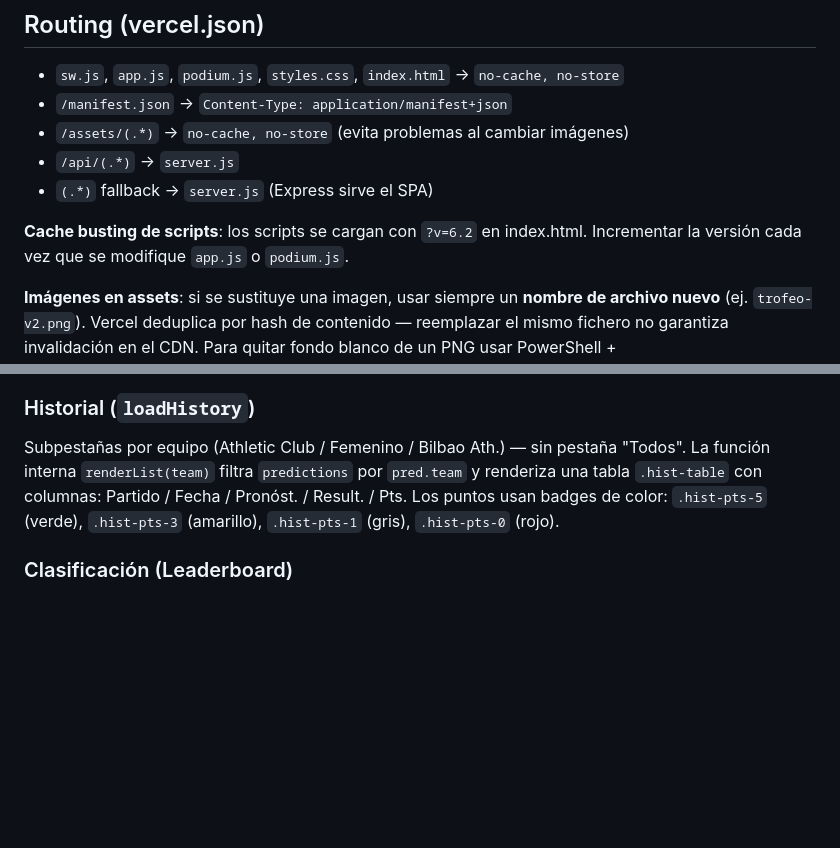
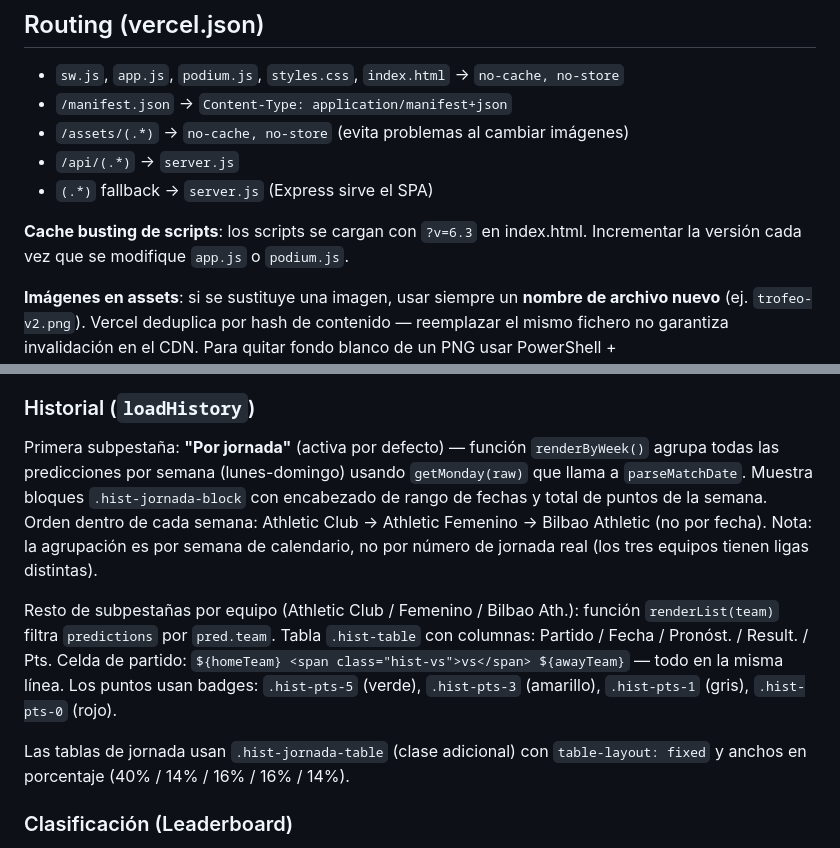
Before and after one commit to aitorulibarri/Bolilla-garras, a Markdown page: CLAUDE.md, 2 parts joined by grey strips. GitHub-like rendering; blank space fills up the shorter version.

Commit message:
CLAUDE.md: documentar subpestaña Por jornada y bump version a v6.3
Co-Authored-By: Claude Sonnet 4.6 <noreply@anthropic.com>

```diff
--- a/CLAUDE.md
+++ b/CLAUDE.md
@@ -49,7 +49,7 @@ vercel.json           Config deploy: rutas, headers, builds
 - `/api/(.*)` → `server.js`
 - `(.*)` fallback → `server.js` (Express sirve el SPA)
 
-**Cache busting de scripts**: los scripts se cargan con `?v=6.2` en index.html. Incrementar la versión cada vez que se modifique `app.js` o `podium.js`.
+**Cache busting de scripts**: los scripts se cargan con `?v=6.3` en index.html. Incrementar la versión cada vez que se modifique `app.js` o `podium.js`.
 
 **Imágenes en assets**: si se sustituye una imagen, usar siempre un **nombre de archivo nuevo** (ej. `trofeo-v2.png`). Vercel deduplica por hash de contenido — reemplazar el mismo fichero no garantiza invalidación en el CDN. Para quitar fondo blanco de un PNG usar PowerShell + `System.Drawing.Bitmap.MakeTransparent()`.
 
@@ -98,7 +98,11 @@ No hay botón por partido. `loadMatches()` añade un único botón "GUARDAR PRON
 
 ### Historial (`loadHistory`)
 
-Subpestañas por equipo (Athletic Club / Femenino / Bilbao Ath.) — sin pestaña "Todos". La función interna `renderList(team)` filtra `predictions` por `pred.team` y renderiza una tabla `.hist-table` con columnas: Partido / Fecha / Pronóst. / Result. / Pts. Los puntos usan badges de color: `.hist-pts-5` (verde), `.hist-pts-3` (amarillo), `.hist-pts-1` (gris), `.hist-pts-0` (rojo).
+Primera subpestaña: **"Por jornada"** (activa por defecto) — función `renderByWeek()` agrupa todas las predicciones por semana (lunes-domingo) usando `getMonday(raw)` que llama a `parseMatchDate`. Muestra bloques `.hist-jornada-block` con encabezado de rango de fechas y total de puntos de la semana. Orden dentro de cada semana: Athletic Club → Athletic Femenino → Bilbao Athletic (no por fecha). Nota: la agrupación es por semana de calendario, no por número de jornada real (los tres equipos tienen ligas distintas).
+
+Resto de subpestañas por equipo (Athletic Club / Femenino / Bilbao Ath.): función `renderList(team)` filtra `predictions` por `pred.team`. Tabla `.hist-table` con columnas: Partido / Fecha / Pronóst. / Result. / Pts. Celda de partido: `${homeTeam} <span class="hist-vs">vs</span> ${awayTeam}` — todo en la misma línea. Los puntos usan badges: `.hist-pts-5` (verde), `.hist-pts-3` (amarillo), `.hist-pts-1` (gris), `.hist-pts-0` (rojo).
+
+Las tablas de jornada usan `.hist-jornada-table` (clase adicional) con `table-layout: fixed` y anchos en porcentaje (40% / 14% / 16% / 16% / 14%).
 
 ### Clasificación (Leaderboard)
 
```
